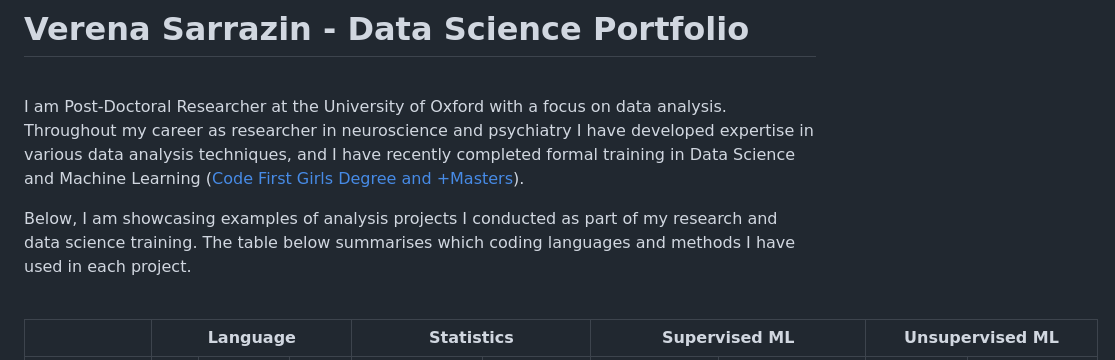
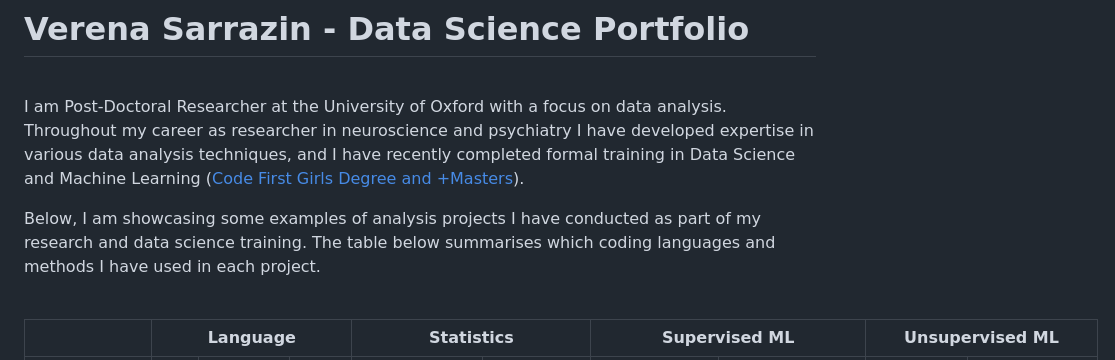
Before and after one commit to verenasarrazin/Analysis-and-coding, a Markdown page: README.md, the part around the change. GitHub-like rendering.

```diff
--- a/README.md
+++ b/README.md
@@ -5,7 +5,7 @@
 I am Post-Doctoral Researcher at the University of Oxford with a focus on data analysis. Throughout my career as researcher in neuroscience and psychiatry I have developed expertise in various data analysis techniques, and I have recently completed formal training in Data Science and Machine Learning ([Code First Girls Degree and +Masters](https://codefirstgirls.com/courses/cfgdegree/)).
 
 
-Below, I am showcasing examples of analysis projects I conducted as part of my research and data science training. The table below summarises which coding languages and methods I have used in each project.
+Below, I am showcasing some examples of analysis projects I have conducted as part of my research and data science training. The table below summarises which coding languages and methods I have used in each project.
 
 <br>
 
```
